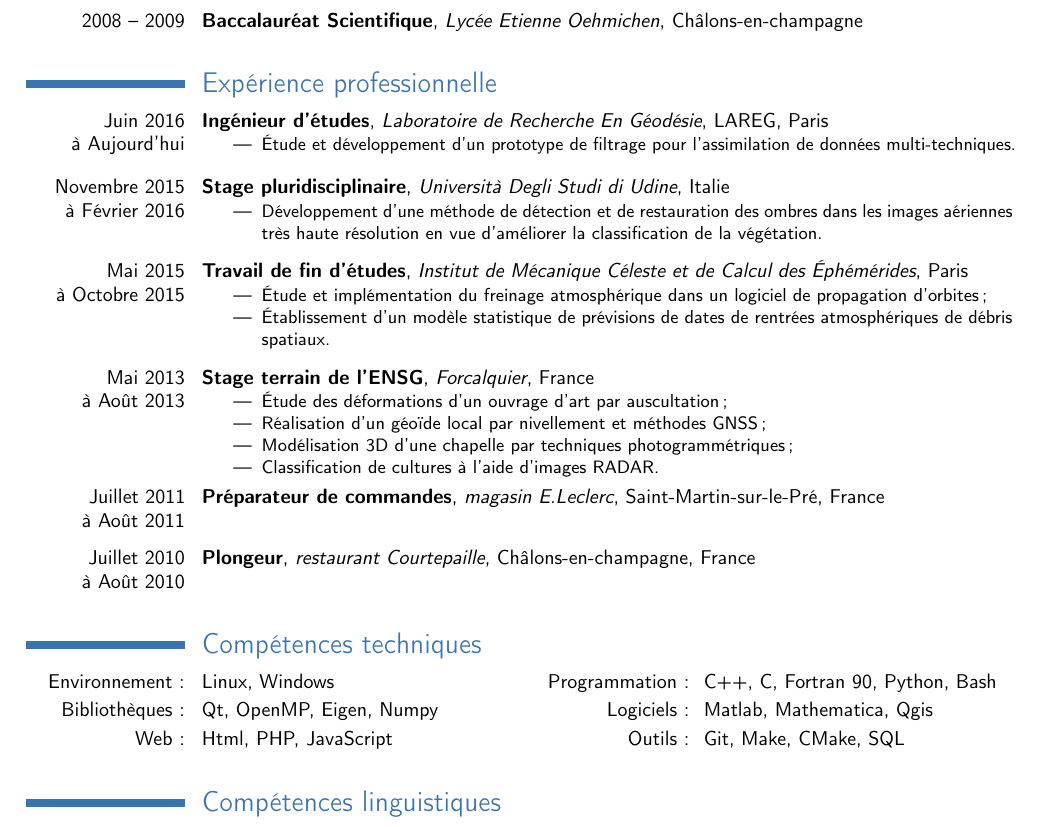
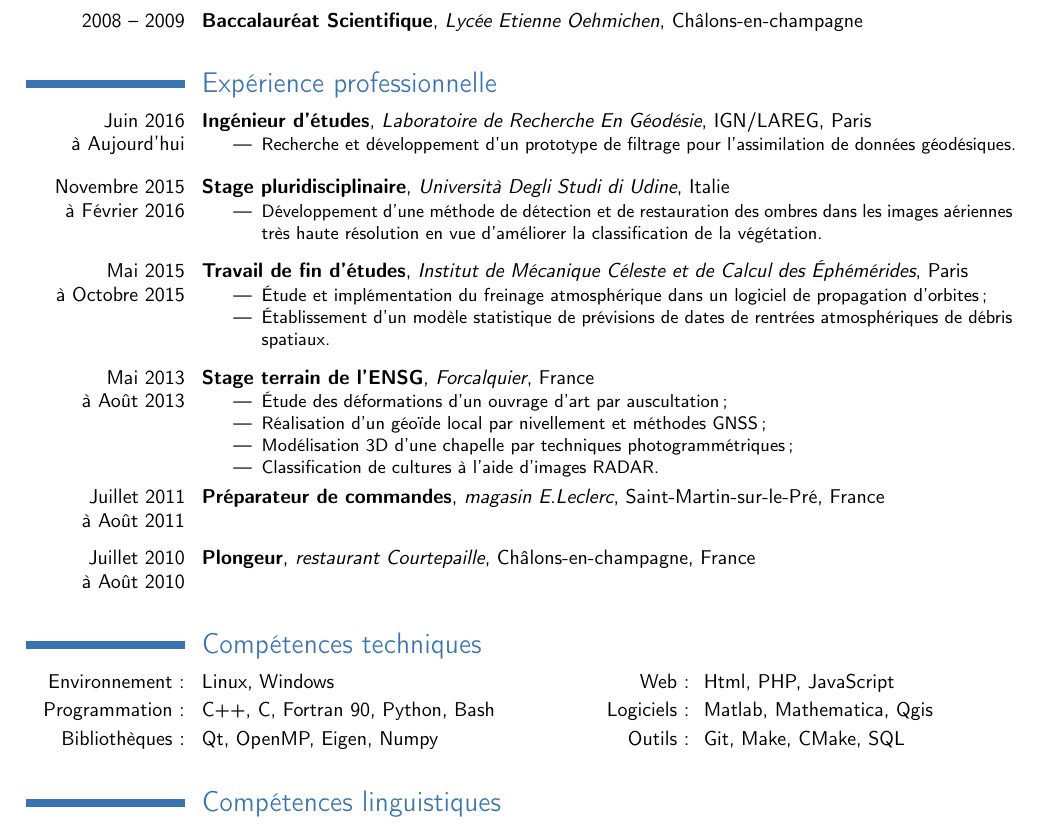
Before and after one commit to thosandri/cv, a LaTeX CV (cv_ts.tex): part of the page, cut so that both start at the same text. Compiled offline with pdfLaTeX.

Commit message:
Changement ordre compétences techniques

```diff
--- a/cv_ts.tex
+++ b/cv_ts.tex
@@ -53,9 +53,9 @@ analyse numérique, géostatistiques, gestion de projet}
 
 \section{Expérience professionnelle}
 %\vspace{0.3cm}
-\cventry{Juin 2016\\à Aujourd'hui}{Ingénieur d'études}{Laboratoire de Recherche En Géodésie}{LAREG, Paris}{}{
+\cventry{Juin 2016\\à Aujourd'hui}{Ingénieur d'études}{Laboratoire de Recherche En Géodésie}{IGN/LAREG, Paris}{}{
 \begin{itemize}
-\item Étude et développement d'un prototype de filtrage pour l'assimilation de données multi-techniques.
+\item Recherche et développement d'un prototype de filtrage pour l'assimilation de données géodésiques.
 \end{itemize}
 }
 \vspace{0.2cm}
@@ -89,9 +89,9 @@ images aériennes très haute résolution en vue d'améliorer la classification
 
 \section{Compétences techniques}
 %\vspace{0.3cm}
-\cvdoubleitem{Environnement:}{Linux, Windows}{Programmation:}{C++, C, Fortran 90, Python, Bash}
-\cvdoubleitem{Bibliothèques:}{Qt, OpenMP, Eigen, Numpy}{Logiciels:}{Matlab, Mathematica, Qgis}
-\cvdoubleitem{Web:}{Html, PHP, JavaScript}{Outils:}{Git, Make, CMake, SQL}
+\cvdoubleitem{Environnement:}{Linux, Windows}{Web:}{Html, PHP, JavaScript}
+\cvdoubleitem{Programmation:}{C++, C, Fortran 90, Python, Bash}{Logiciels:}{Matlab, Mathematica, Qgis}
+\cvdoubleitem{Bibliothèques:}{Qt, OpenMP, Eigen, Numpy}{Outils:}{Git, Make, CMake, SQL}
 %\cvitem{Environnement:}{Linux, Windows}
 %\cvitem{Programmation:}{C/C++, Fortran 90, Python, OpenMP, MPI, Shell}
 %\cvitem{Logiciels:}{Matlab, Mathematica}
```
Also changed, not shown: cv_ts.pdf.
